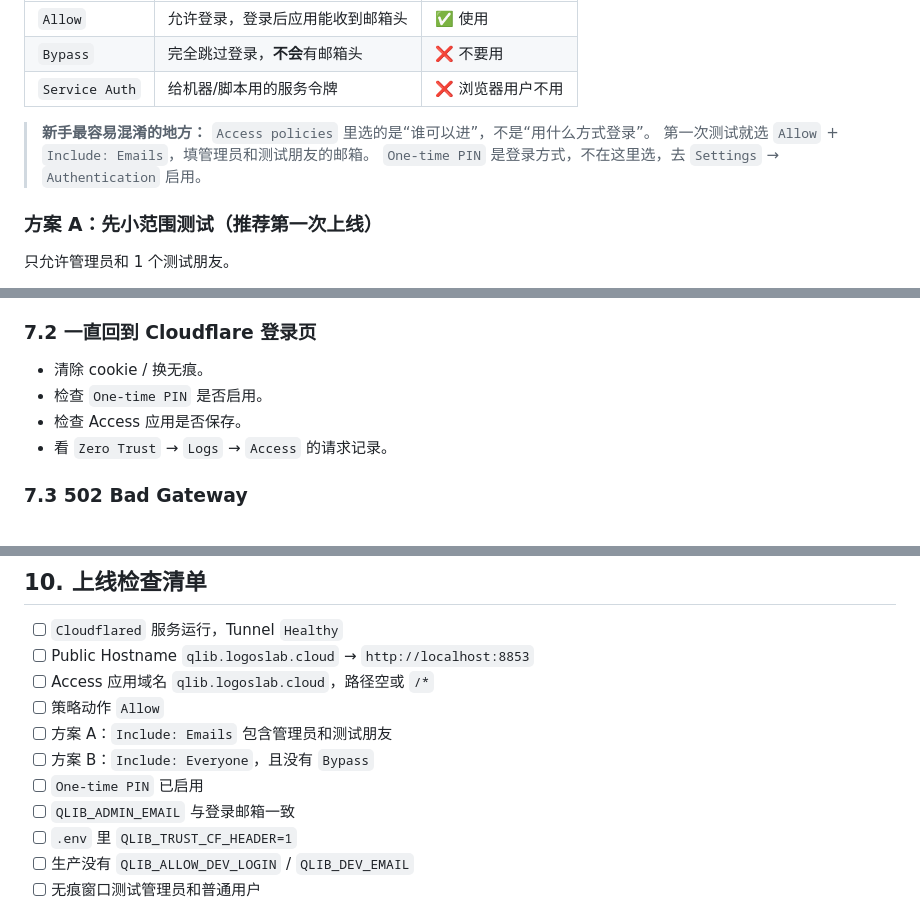
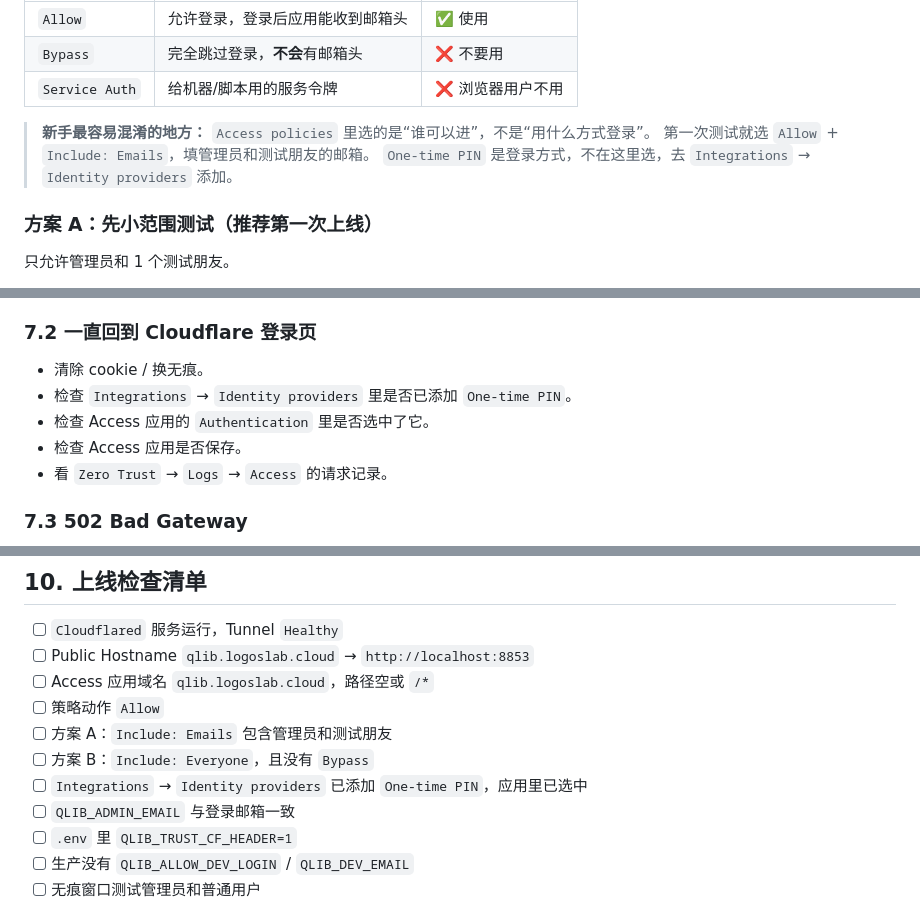
Before and after one commit to plusone4705309983-cyber/qlib-lab, a Markdown page: notes/cloudflare_access_step_by_step.md, 3 parts joined by grey strips. Rendered like a GitHub page.

```diff
--- a/notes/cloudflare_access_step_by_step.md
+++ b/notes/cloudflare_access_step_by_step.md
@@ -137,7 +137,7 @@ Access 策略决定“谁可以登录”。先分清三种动作：
 > **新手最容易混淆的地方：**
 > `Access policies` 里选的是“谁可以进”，不是“用什么方式登录”。
 > 第一次测试就选 `Allow` + `Include: Emails`，填管理员和测试朋友的邮箱。
-> `One-time PIN` 是登录方式，不在这里选，去 `Settings` → `Authentication` 启用。
+> `One-time PIN` 是登录方式，不在这里选，去 `Integrations` → `Identity providers` 添加。
 
 ### 方案 A：先小范围测试（推荐第一次上线）
 
@@ -255,7 +266,8 @@ Cloudflare Access 的登录态和应用登录态是两层。测试新策略时
 ### 7.2 一直回到 Cloudflare 登录页
 
 - 清除 cookie / 换无痕。
-- 检查 `One-time PIN` 是否启用。
+- 检查 `Integrations` → `Identity providers` 里是否已添加 `One-time PIN`。
+- 检查 Access 应用的 `Authentication` 里是否选中了它。
 - 检查 Access 应用是否保存。
 - 看 `Zero Trust` → `Logs` → `Access` 的请求记录。
 
@@ -333,7 +345,7 @@ Cloudflare Access 的登录态和应用登录态是两层。测试新策略时
 - [ ] 策略动作 `Allow`
 - [ ] 方案 A：`Include: Emails` 包含管理员和测试朋友
 - [ ] 方案 B：`Include: Everyone`，且没有 `Bypass`
-- [ ] `One-time PIN` 已启用
+- [ ] `Integrations` → `Identity providers` 已添加 `One-time PIN`，应用里已选中
 - [ ] `QLIB_ADMIN_EMAIL` 与登录邮箱一致
 - [ ] `.env` 里 `QLIB_TRUST_CF_HEADER=1`
 - [ ] 生产没有 `QLIB_ALLOW_DEV_LOGIN` / `QLIB_DEV_EMAIL`
```
Also changed, not shown: other parts of notes/cloudflare_access_step_by_step.md (+29 -18 lines), notes/multiuser_p0_rollout.md (+2 -1 lines).
